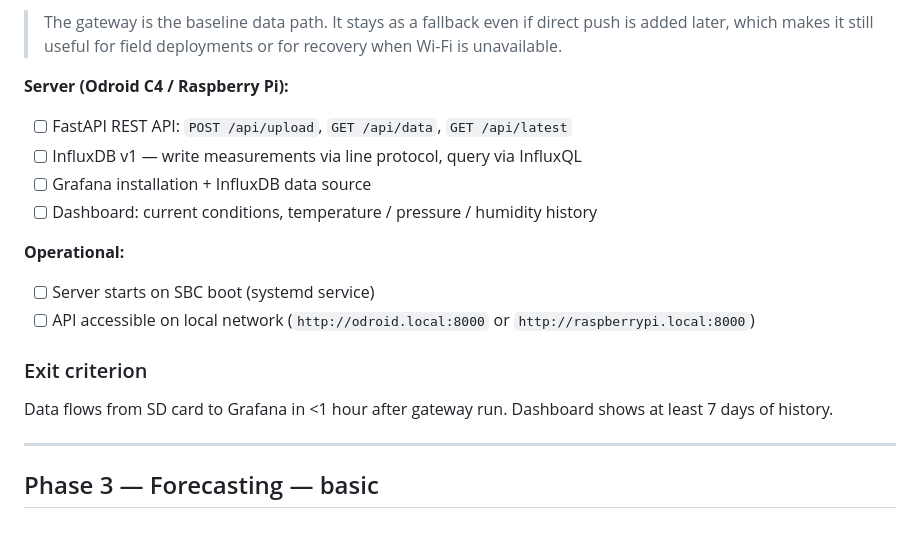
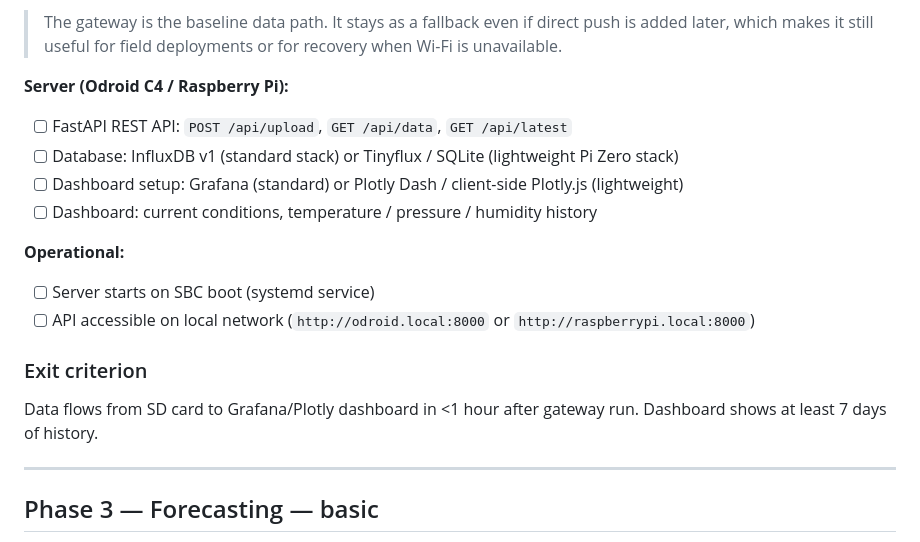
Before and after one commit to wg1d/personal-autonomous-weather-station, a Markdown page: ROADMAP.md, the part around the change. GitHub-like rendering.

Commit message:
docs: align ROADMAP.md Phase 2 with InfluxDB/Grafana and Tinyflux/Plotly options

```diff
--- a/ROADMAP.md
+++ b/ROADMAP.md
@@ -106,8 +106,8 @@ LoRa is the preferred choice for low-power field deployments where free TTN (The
 
 **Server (Odroid C4 / Raspberry Pi):**
 - [ ] FastAPI REST API: `POST /api/upload`, `GET /api/data`, `GET /api/latest`
-- [ ] InfluxDB v1 — write measurements via line protocol, query via InfluxQL
-- [ ] Grafana installation + InfluxDB data source
+- [ ] Database: InfluxDB v1 (standard stack) or Tinyflux / SQLite (lightweight Pi Zero stack)
+- [ ] Dashboard setup: Grafana (standard) or Plotly Dash / client-side Plotly.js (lightweight)
 - [ ] Dashboard: current conditions, temperature / pressure / humidity history
 
 **Operational:**
@@ -115,7 +115,7 @@ LoRa is the preferred choice for low-power field deployments where free TTN (The
 - [ ] API accessible on local network (`http://odroid.local:8000` or `http://raspberrypi.local:8000`)
 
 ### Exit criterion
-Data flows from SD card to Grafana in <1 hour after gateway run. Dashboard shows at least 7 days of history.
+Data flows from SD card to Grafana/Plotly dashboard in <1 hour after gateway run. Dashboard shows at least 7 days of history.
 
 ---
 
```
